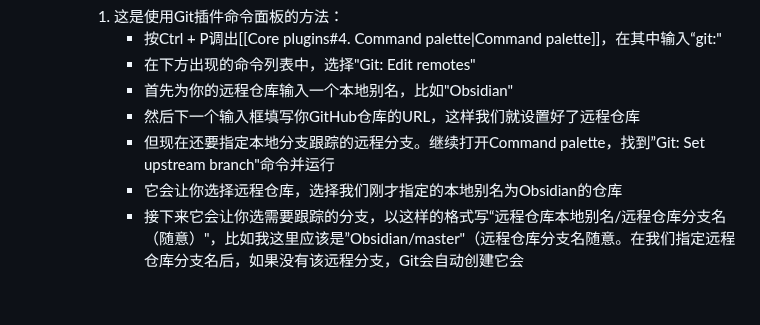
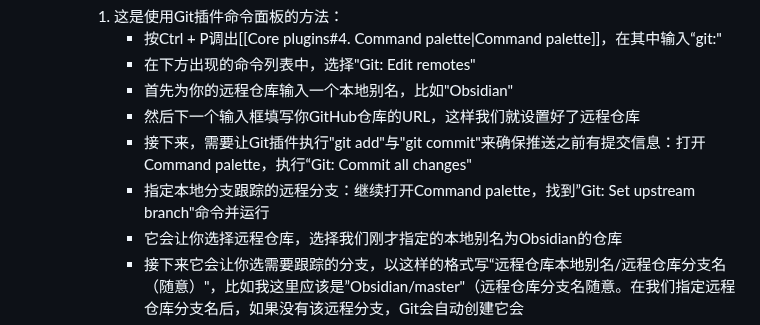
Before and after one commit to constant-007/Obsidian-tutorial, a Markdown page: Obsidian设置/Community plugins/Git.md, the part around the change. GitHub-like rendering; blank space fills up the shorter version.

Commit message:
vault backup: :2025-05-12 22:12:16
Affected files:
Obsidian设置/Community plugins/Git.md

```diff
--- a/Obsidian设置/Community plugins/Git.md
+++ b/Obsidian设置/Community plugins/Git.md
@@ -97,7 +97,8 @@ Obsidian几乎完全免费，唯独同步与将笔记发布成网页需要付费
 			- 在下方出现的命令列表中，选择"Git: Edit remotes"
 			- 首先为你的远程仓库输入一个本地别名，比如"Obsidian"
 			- 然后下一个输入框填写你GitHub仓库的URL，这样我们就设置好了远程仓库
-			- 但现在还要指定本地分支跟踪的远程分支。继续打开Command palette，找到”Git: Set upstream branch"命令并运行
+			- 接下来，需要让Git插件执行"git add"与"git commit"来确保推送之前有提交信息：打开Command palette，执行“Git: Commit all changes"
+			- 指定本地分支跟踪的远程分支：继续打开Command palette，找到”Git: Set upstream branch"命令并运行
 			- 它会让你选择远程仓库，选择我们刚才指定的本地别名为Obsidian的仓库
 			- 接下来它会让你选需要跟踪的分支，以这样的格式写“远程仓库本地别名/远程仓库分支名（随意）"，比如我这里应该是”Obsidian/master"（远程仓库分支名随意。在我们指定远程仓库分支名后，如果没有该远程分支，Git会自动创建它会
 		2. 接下来是通过命令行操作的方法
```
